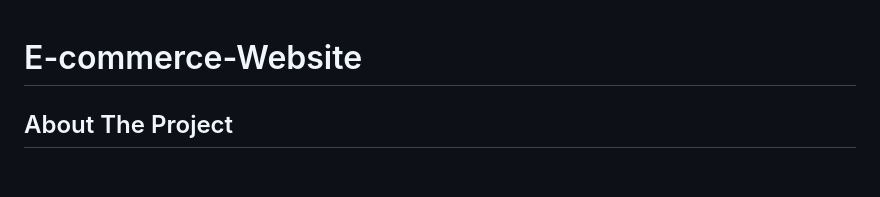
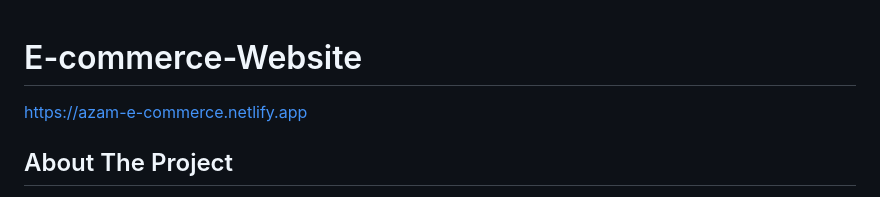
Before and after one commit to Azam8172/E-commerce-Website, a Markdown page: README.md, the part around the change. Drawn GitHub-style; blank space fills up the shorter version.

```diff
--- a/README.md
+++ b/README.md
@@ -1,4 +1,5 @@
 # E-commerce-Website
+ https://azam-e-commerce.netlify.app
 
  <div id="top"></div>
 
```
